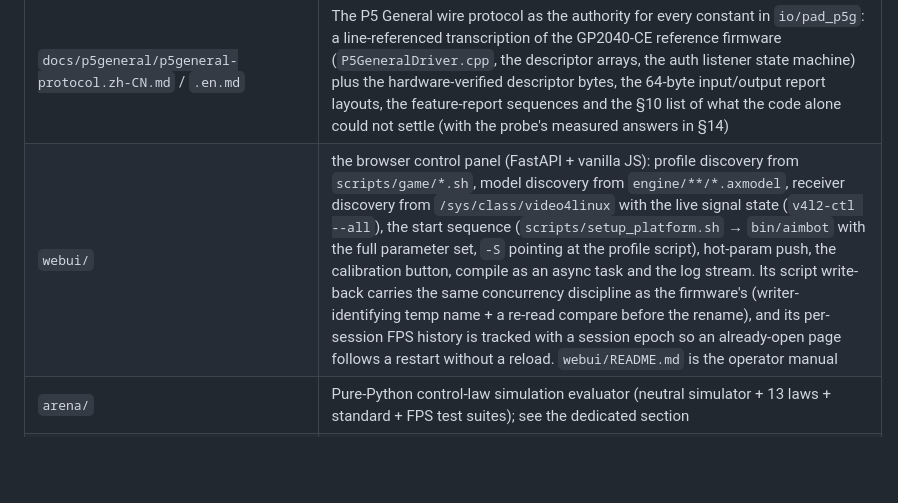
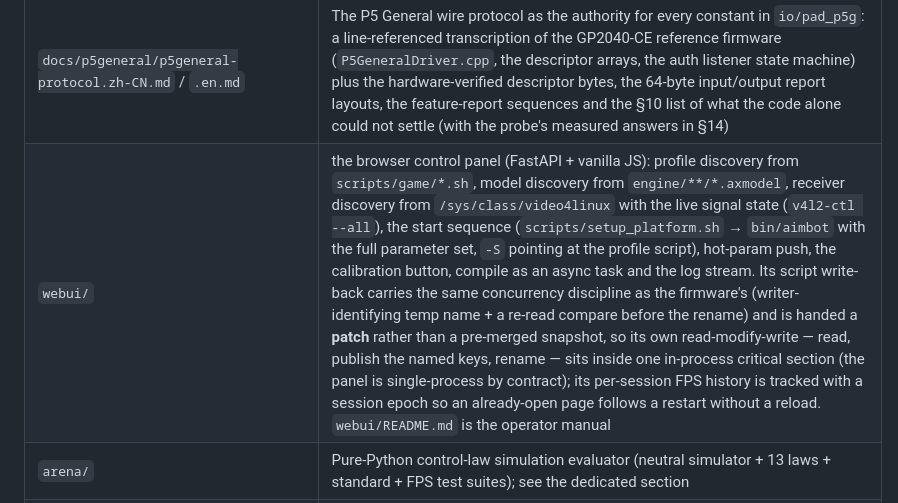
Before and after one commit to Horanzy/rk3588-aimbot, a Markdown page: AGENTS.md, the part around the change. Drawn GitHub-style; blank space fills up the shorter version.

Commit message:
docs: 面板回写口径补上"交补丁 + 单进程临界区" — 与 api 的保存实现一致

```diff
--- a/AGENTS.md
+++ b/AGENTS.md
@@ -214,7 +214,7 @@ reading the diff here.
 | `scripts/test/pad_key_probe.py` | evdev key probe for the physical pad (pure stdlib, run under sudo, **with the aimbot stopped** — the reader owns the node via EVIOCGRAB): prints every `EV_KEY` code with its kernel name and whether `pad_input`'s table already maps it, so an unmapped button can be identified before it is wired to a logical bit; also flags the node itself (a pad's extra buttons can ride a second interface) and, with `--raw`, dumps `EV_ABS` |
 | `scripts/test/p5g_dongle_probe.py` | P5 General dongle bring-up probe on the board (pure stdlib, run under sudo, read-only plus one OUT write — it never enters the auth handshake): enumerates the dongle's `/sys/bus/hid` form and bound driver, dumps its own HID report descriptor to `/tmp`, exercises the three feature control transfers (0x03 device definition / 0xF1 signature / 0xF2 signing state), then times the signing round trip (interrupt OUT write → interrupt IN return) over 8 submissions and prints the mean/fastest latency and the implied continuous-input ceiling. It also reports the raw_gadget + UDC readiness of the device port. Answers, on real hardware, the questions `docs/p5general/` §10 could only bound from the code |
 | `docs/p5general/p5general-protocol.zh-CN.md` / `.en.md` | The P5 General wire protocol as the authority for every constant in `io/pad_p5g`: a line-referenced transcription of the GP2040-CE reference firmware (`P5GeneralDriver.cpp`, the descriptor arrays, the auth listener state machine) plus the hardware-verified descriptor bytes, the 64-byte input/output report layouts, the feature-report sequences and the §10 list of what the code alone could not settle (with the probe's measured answers in §14) |
-| `webui/` | the browser control panel (FastAPI + vanilla JS): profile discovery from `scripts/game/*.sh`, model discovery from `engine/**/*.axmodel`, receiver discovery from `/sys/class/video4linux` with the live signal state (`v4l2-ctl --all`), the start sequence (`scripts/setup_platform.sh` → `bin/aimbot` with the full parameter set, `-S` pointing at the profile script), hot-param push, the calibration button, compile as an async task and the log stream. Its script write-back carries the same concurrency discipline as the firmware's (writer-identifying temp name + a re-read compare before the rename), and its per-session FPS history is tracked with a session epoch so an already-open page follows a restart without a reload. `webui/README.md` is the operator manual |
+| `webui/` | the browser control panel (FastAPI + vanilla JS): profile discovery from `scripts/game/*.sh`, model discovery from `engine/**/*.axmodel`, receiver discovery from `/sys/class/video4linux` with the live signal state (`v4l2-ctl --all`), the start sequence (`scripts/setup_platform.sh` → `bin/aimbot` with the full parameter set, `-S` pointing at the profile script), hot-param push, the calibration button, compile as an async task and the log stream. Its script write-back carries the same concurrency discipline as the firmware's (writer-identifying temp name + a re-read compare before the rename) and is handed a **patch** rather than a pre-merged snapshot, so its own read-modify-write — read, publish the named keys, rename — sits inside one in-process critical section (the panel is single-process by contract); its per-session FPS history is tracked with a session epoch so an already-open page follows a restart without a reload. `webui/README.md` is the operator manual |
 | `arena/` | Pure-Python control-law simulation evaluator (neutral simulator + 13 laws + standard + FPS test suites); see the dedicated section |
 | `AGENTS.md` / `README.md` | the design document (this file: platform, files, parameters, architecture, invariants, tuning, arena) and its short entry point (platform, pipeline, output modes, build & run, parameter face) |
 | `requirements.txt` | `arena/`'s two dependencies (numpy for Kalman/MPC, scipy for the DARE solve); the firmware itself needs nothing from Python |
```
